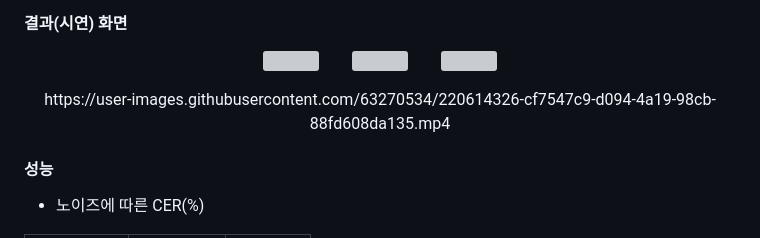
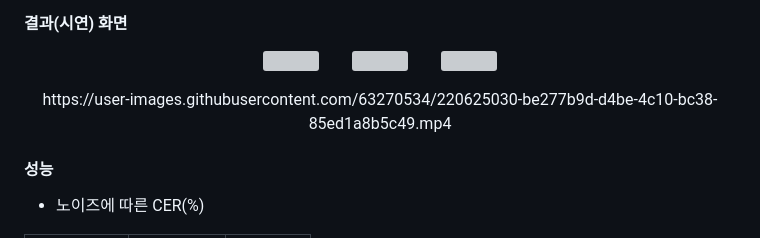
Before and after one commit to SUNGBEOMCHOI/YAMMY, a Markdown page: README.md, the part around the change. Drawn GitHub-style; grey boxes are pictures that could not be loaded.

```diff
--- a/README.md
+++ b/README.md
@@ -56,7 +56,7 @@
 </div>
 
 <div align="center">
-https://user-images.githubusercontent.com/63270534/220614326-cf7547c9-d094-4a19-98cb-88fd608da135.mp4
+https://user-images.githubusercontent.com/63270534/220625030-be277b9d-d4be-4c10-bc38-85ed1a8b5c49.mp4
 </div>
 
 #### 성능
```
